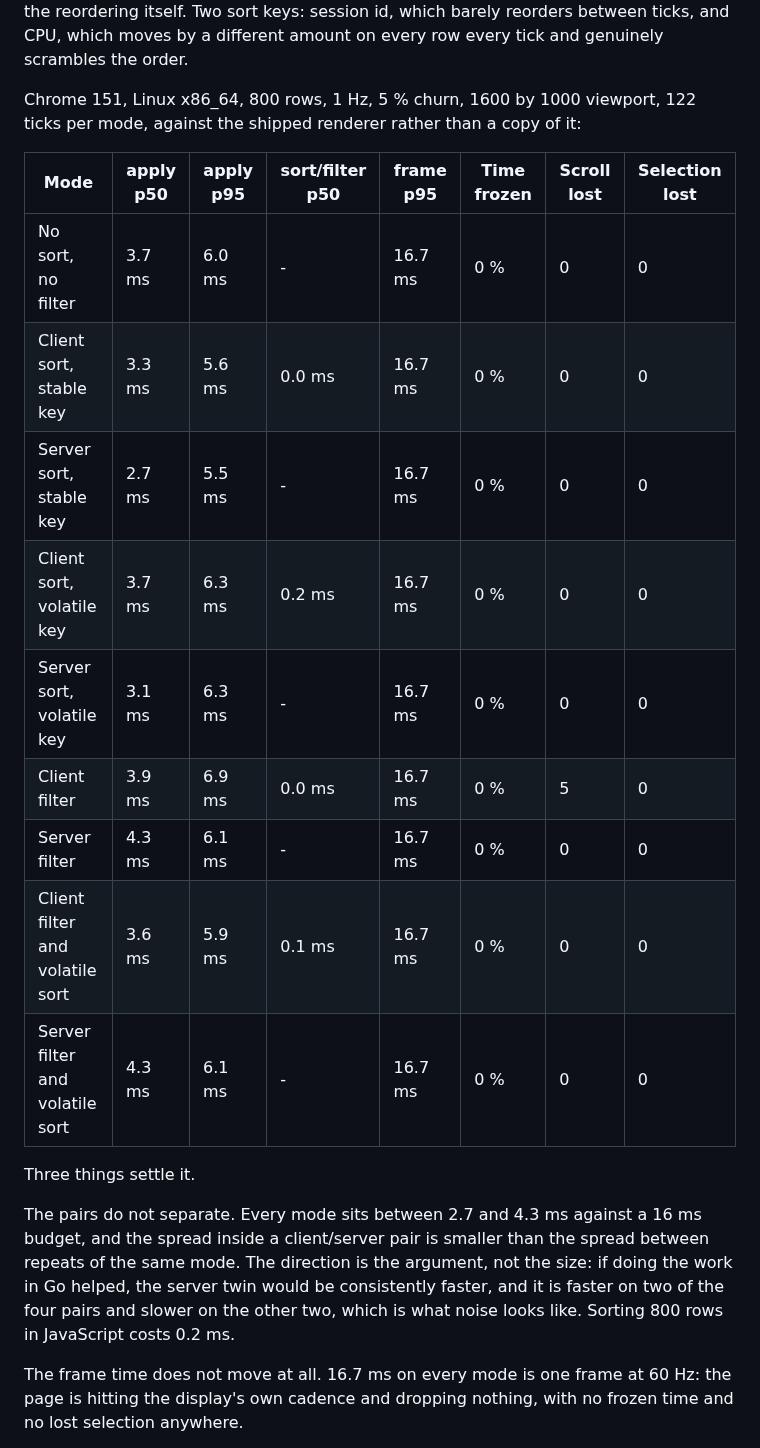
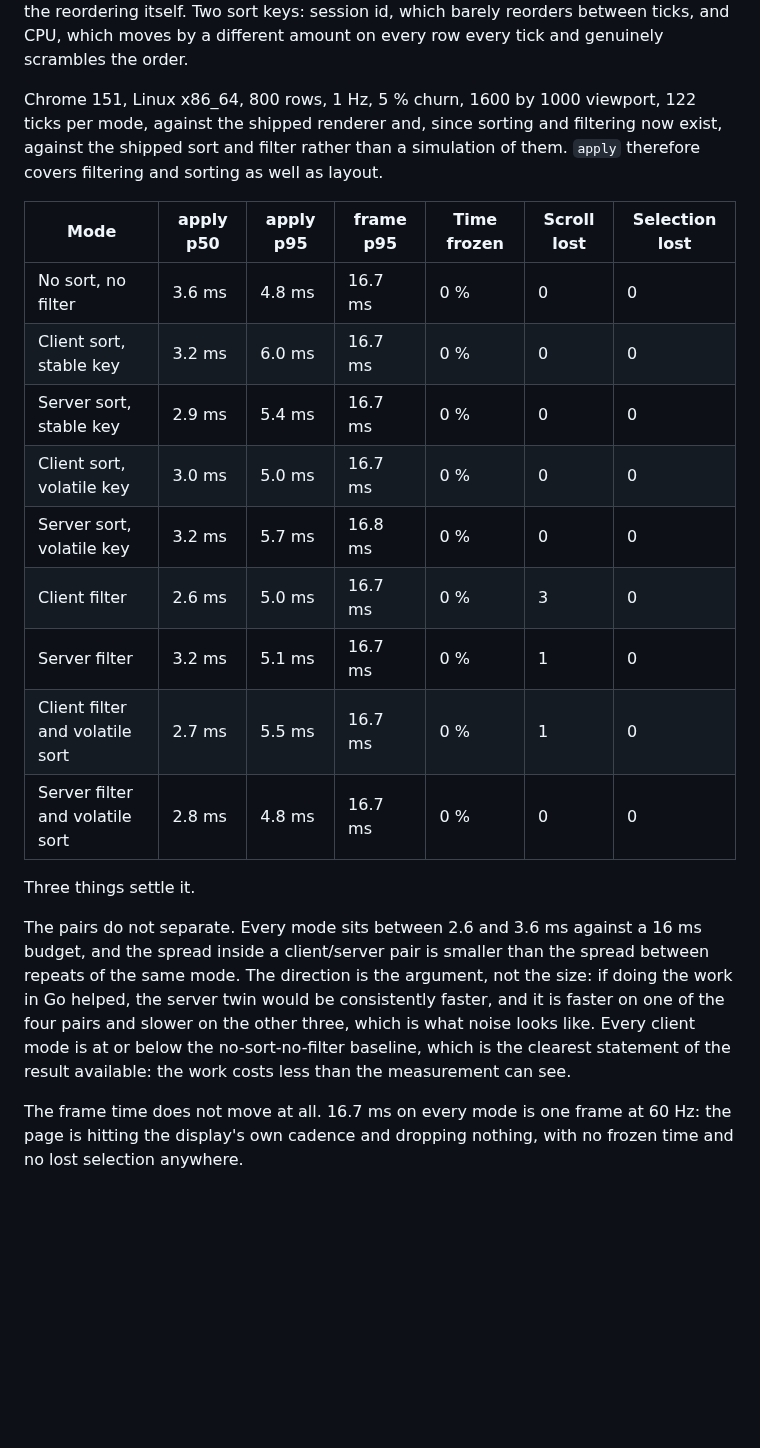
Before and after one commit to rudi-bruchez/sqltop, a Markdown page: docs/SPECS.md, the part around one of its changes. GitHub-like rendering; blank space fills up the shorter version.

```diff
--- a/docs/SPECS.md
+++ b/docs/SPECS.md
@@ -821,29 +821,33 @@ session id, which barely reorders between ticks, and CPU, which moves by a
 different amount on every row every tick and genuinely scrambles the order.
 
 Chrome 151, Linux x86_64, 800 rows, 1 Hz, 5 % churn, 1600 by 1000 viewport,
-122 ticks per mode, against the shipped renderer rather than a copy of it:
+122 ticks per mode, against the shipped renderer and, since sorting and
+filtering now exist, against the shipped sort and filter rather than a
+simulation of them. `apply` therefore covers filtering and sorting as well as
+layout.
 
-| Mode | apply p50 | apply p95 | sort/filter p50 | frame p95 | Time frozen | Scroll lost | Selection lost |
-|---|---|---|---|---|---|---|---|
-| No sort, no filter | 3.7 ms | 6.0 ms | - | 16.7 ms | 0 % | 0 | 0 |
-| Client sort, stable key | 3.3 ms | 5.6 ms | 0.0 ms | 16.7 ms | 0 % | 0 | 0 |
-| Server sort, stable key | 2.7 ms | 5.5 ms | - | 16.7 ms | 0 % | 0 | 0 |
-| Client sort, volatile key | 3.7 ms | 6.3 ms | 0.2 ms | 16.7 ms | 0 % | 0 | 0 |
-| Server sort, volatile key | 3.1 ms | 6.3 ms | - | 16.7 ms | 0 % | 0 | 0 |
-| Client filter | 3.9 ms | 6.9 ms | 0.0 ms | 16.7 ms | 0 % | 5 | 0 |
-| Server filter | 4.3 ms | 6.1 ms | - | 16.7 ms | 0 % | 0 | 0 |
-| Client filter and volatile sort | 3.6 ms | 5.9 ms | 0.1 ms | 16.7 ms | 0 % | 0 | 0 |
-| Server filter and volatile sort | 4.3 ms | 6.1 ms | - | 16.7 ms | 0 % | 0 | 0 |
+| Mode | apply p50 | apply p95 | frame p95 | Time frozen | Scroll lost | Selection lost |
+|---|---|---|---|---|---|---|
+| No sort, no filter | 3.6 ms | 4.8 ms | 16.7 ms | 0 % | 0 | 0 |
+| Client sort, stable key | 3.2 ms | 6.0 ms | 16.7 ms | 0 % | 0 | 0 |
+| Server sort, stable key | 2.9 ms | 5.4 ms | 16.7 ms | 0 % | 0 | 0 |
+| Client sort, volatile key | 3.0 ms | 5.0 ms | 16.7 ms | 0 % | 0 | 0 |
+| Server sort, volatile key | 3.2 ms | 5.7 ms | 16.8 ms | 0 % | 0 | 0 |
+| Client filter | 2.6 ms | 5.0 ms | 16.7 ms | 0 % | 3 | 0 |
+| Server filter | 3.2 ms | 5.1 ms | 16.7 ms | 0 % | 1 | 0 |
+| Client filter and volatile sort | 2.7 ms | 5.5 ms | 16.7 ms | 0 % | 1 | 0 |
+| Server filter and volatile sort | 2.8 ms | 4.8 ms | 16.7 ms | 0 % | 0 | 0 |
 
 Three things settle it.
 
-The pairs do not separate. Every mode sits between 2.7 and 4.3 ms against a
+The pairs do not separate. Every mode sits between 2.6 and 3.6 ms against a
 16 ms budget, and the spread inside a client/server pair is smaller than the
 spread between repeats of the same mode. The direction is the argument, not
 the size: if doing the work in Go helped, the server twin would be
-consistently faster, and it is faster on two of the four pairs and slower on
-the other two, which is what noise looks like. Sorting 800 rows in
-JavaScript costs 0.2 ms.
+consistently faster, and it is faster on one of the four pairs and slower on
+the other three, which is what noise looks like. Every client mode is at or
+below the no-sort-no-filter baseline, which is the clearest statement of the
+result available: the work costs less than the measurement can see.
 
 The frame time does not move at all. 16.7 ms on every mode is one frame at
 60 Hz: the page is hitting the display's own cadence and dropping nothing,
```
Also changed, not shown: other parts of docs/SPECS.md (+18 -9 lines), docs/PERFORMANCE.md (+5 -3 lines).
